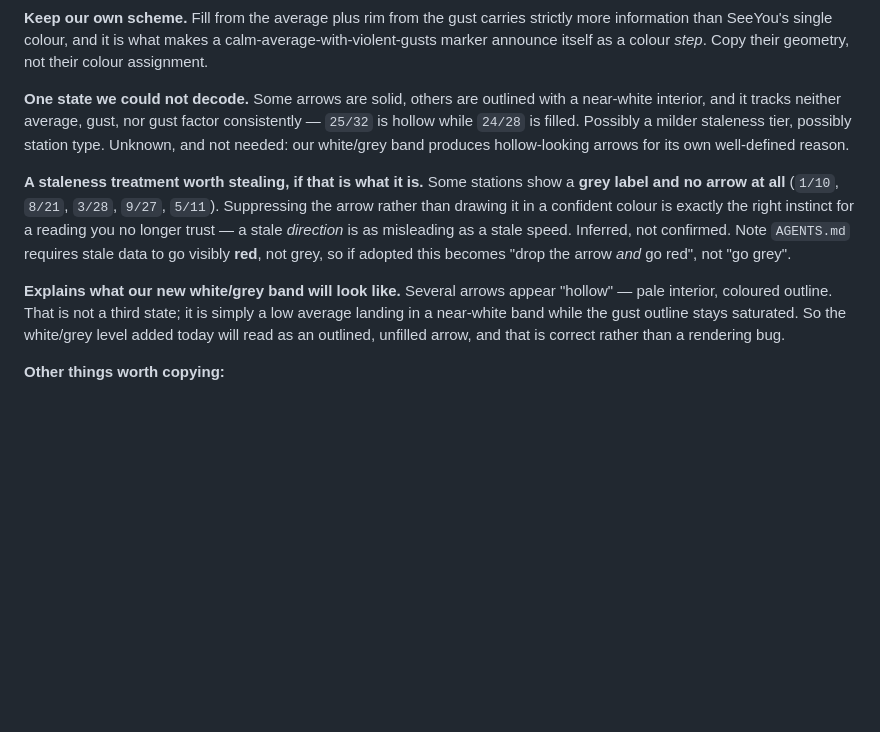
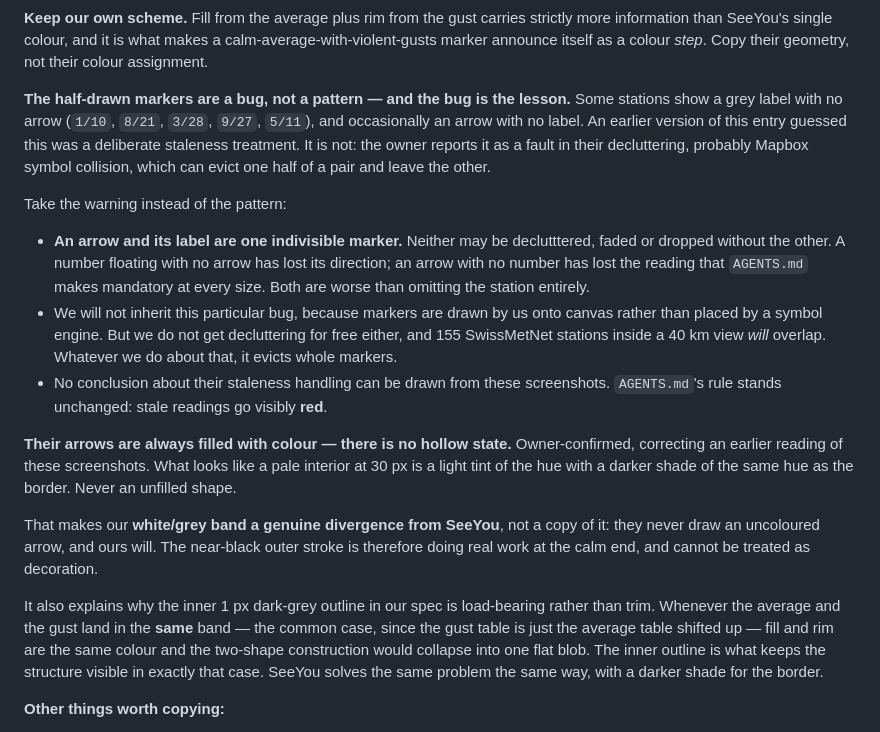
Before and after one commit to elgandoz/windgrade, a Markdown page: docs/handover.md, the part around the change. GitHub-like rendering; blank space fills up the shorter version.

Commit message:
docs: correct SeeYou reading — no hollow arrows, half-markers are a bug
Two owner corrections to the previous commit.

1. SeeYou's arrows are ALWAYS filled with colour. There is no hollow
   state. What reads as a pale interior at 30 px is a light tint of the
   hue with a darker shade of the same hue as the border. The
   "undecoded solid-vs-hollow state" recorded last commit does not exist
   and is removed.

   Two consequences worth keeping. Our white/grey band is therefore a
   genuine DIVERGENCE from SeeYou rather than a copy — they never draw an
   uncoloured arrow and we will — so the near-black outer stroke is doing
   real work at the calm end and is not decoration. And it explains why
   the inner 1 px dark-grey outline is load-bearing: whenever average and
   gust land in the same band, which is the common case since the gust
   table is the average table shifted up, fill and rim share a colour and
   the two-shape construction would collapse into one flat blob. The
   inner outline is what preserves the structure. SeeYou solves the same
   problem the same way with a darker border shade.

2. The grey-label-without-arrow markers are a decluttering bug (probably
   Mapbox symbol collision, which can evict one half of a pair), not a
   deliberate staleness treatment as guessed last commit. No conclusion
   about their staleness handling can be drawn from the screenshots, and
   AGENTS.md's rule stands unchanged: stale readings go visibly red.

   The bug is the useful part. Recorded the rule it implies: an arrow and
   its label are ONE indivisible marker, and neither may be decluttered,
   faded or dropped without the other. A number with no arrow has lost
   its direction; an arrow with no number has lost the reading AGENTS.md
   makes mandatory at every size. Both are worse than omitting the
   station. We will not inherit the bug, since we draw markers onto
   canvas rather than placing symbols, but we get no decluttering for
   free either — and 155 SwissMetNet stations in a 40 km view will
   overlap.

Co-Authored-By: Claude Opus 5 (1M context) <noreply@anthropic.com>

```diff
--- a/docs/handover.md
+++ b/docs/handover.md
@@ -177,25 +177,45 @@ strictly more information than SeeYou's single colour, and it is what makes a
 calm-average-with-violent-gusts marker announce itself as a colour *step*. Copy
 their geometry, not their colour assignment.
 
-**One state we could not decode.** Some arrows are solid, others are outlined
-with a near-white interior, and it tracks neither average, gust, nor gust factor
-consistently — `25/32` is hollow while `24/28` is filled. Possibly a milder
-staleness tier, possibly station type. Unknown, and not needed: our white/grey
-band produces hollow-looking arrows for its own well-defined reason.
+**The half-drawn markers are a bug, not a pattern — and the bug is the lesson.**
+Some stations show a grey label with no arrow (`1/10`, `8/21`, `3/28`, `9/27`,
+`5/11`), and occasionally an arrow with no label. An earlier version of this entry
+guessed this was a deliberate staleness treatment. It is not: the owner reports it
+as a fault in their decluttering, probably Mapbox symbol collision, which can
+evict one half of a pair and leave the other.
 
-**A staleness treatment worth stealing, if that is what it is.** Some stations
-show a **grey label and no arrow at all** (`1/10`, `8/21`, `3/28`, `9/27`,
-`5/11`). Suppressing the arrow rather than drawing it in a confident colour is
-exactly the right instinct for a reading you no longer trust — a stale *direction*
-is as misleading as a stale speed. Inferred, not confirmed. Note `AGENTS.md`
-requires stale data to go visibly **red**, not grey, so if adopted this becomes
-"drop the arrow *and* go red", not "go grey".
+Take the warning instead of the pattern:
 
-**Explains what our new white/grey band will look like.** Several arrows appear
-"hollow" — pale interior, coloured outline. That is not a third state; it is
-simply a low average landing in a near-white band while the gust outline stays
-saturated. So the white/grey level added today will read as an outlined,
-unfilled arrow, and that is correct rather than a rendering bug.
+- **An arrow and its label are one indivisible marker.** Neither may be
+  declutttered, faded or dropped without the other. A number floating with no
+  arrow has lost its direction; an arrow with no number has lost the reading that
+  `AGENTS.md` makes mandatory at every size. Both are worse than omitting the
+  station entirely.
+- We will not inherit this particular bug, because markers are drawn by us onto
+  canvas rather than placed by a symbol engine. But we do not get decluttering
+  for free either, and 155 SwissMetNet stations inside a 40 km view *will*
+  overlap. Whatever we do about that, it evicts whole markers.
+- No conclusion about their staleness handling can be drawn from these
+  screenshots. `AGENTS.md`'s rule stands unchanged: stale readings go visibly
+  **red**.
+
+**Their arrows are always filled with colour — there is no hollow state.**
+Owner-confirmed, correcting an earlier reading of these screenshots. What looks
+like a pale interior at 30 px is a light tint of the hue with a darker shade of
+the same hue as the border. Never an unfilled shape.
+
+That makes our **white/grey band a genuine divergence from SeeYou**, not a copy
+of it: they never draw an uncoloured arrow, and ours will. The near-black outer
+stroke is therefore doing real work at the calm end, and cannot be treated as
+decoration.
+
+It also explains why the inner 1 px dark-grey outline in our spec is
+load-bearing rather than trim. Whenever the average and the gust land in the
+**same** band — the common case, since the gust table is just the average table
+shifted up — fill and rim are the same colour and the two-shape construction
+would collapse into one flat blob. The inner outline is what keeps the structure
+visible in exactly that case. SeeYou solves the same problem the same way, with a
+darker shade for the border.
 
 **Other things worth copying:**
 
```
